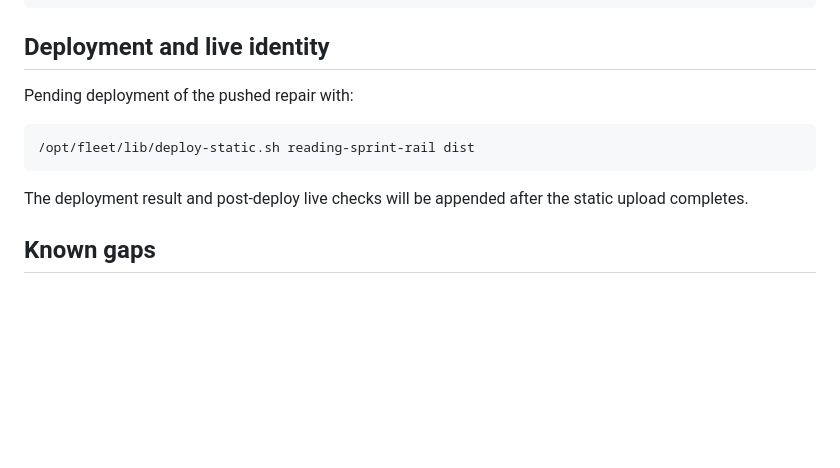
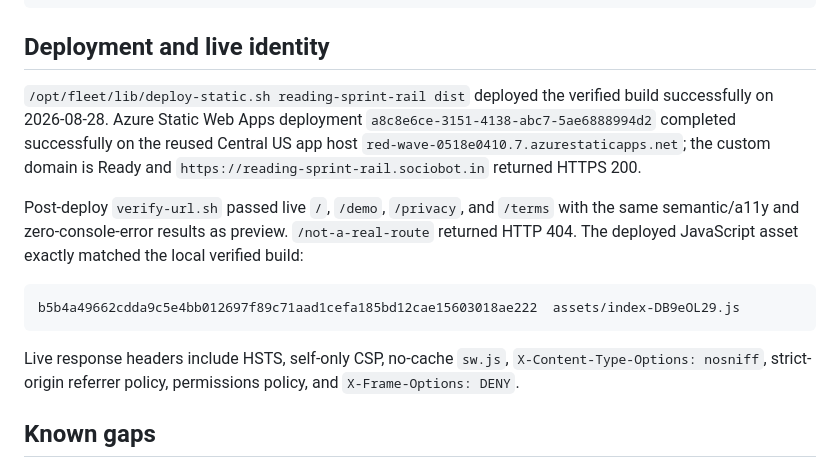
Before and after one commit to B-Divyesh/sf-reading-sprint-rail, a Markdown page: .factory/handoff.md, the part around the change. GitHub-like rendering; blank space fills up the shorter version.

Commit message:
docs: record repair 6 deployment

````diff
--- a/.factory/handoff.md
+++ b/.factory/handoff.md
@@ -51,13 +51,15 @@ lazy JSZip     97.36 KB / 30.16 KB gzip (EPUB import only)
 
 ## Deployment and live identity
 
-Pending deployment of the pushed repair with:
+`/opt/fleet/lib/deploy-static.sh reading-sprint-rail dist` deployed the verified build successfully on 2026-08-28. Azure Static Web Apps deployment `a8c8e6ce-3151-4138-abc7-5ae6888994d2` completed successfully on the reused Central US app host `red-wave-0518e0410.7.azurestaticapps.net`; the custom domain is Ready and `https://reading-sprint-rail.sociobot.in` returned HTTPS 200.
+
+Post-deploy `verify-url.sh` passed live `/`, `/demo`, `/privacy`, and `/terms` with the same semantic/a11y and zero-console-error results as preview. `/not-a-real-route` returned HTTP 404. The deployed JavaScript asset exactly matched the local verified build:
 
 ```text
-/opt/fleet/lib/deploy-static.sh reading-sprint-rail dist
+b5b4a49662cdda9c5e4bb012697f89c71aad1cefa185bd12cae15603018ae222  assets/index-DB9eOL29.js
 ```
 
-The deployment result and post-deploy live checks will be appended after the static upload completes.
+Live response headers include HSTS, self-only CSP, no-cache `sw.js`, `X-Content-Type-Options: nosniff`, strict-origin referrer policy, permissions policy, and `X-Frame-Options: DENY`.
 
 ## Known gaps
 
````
